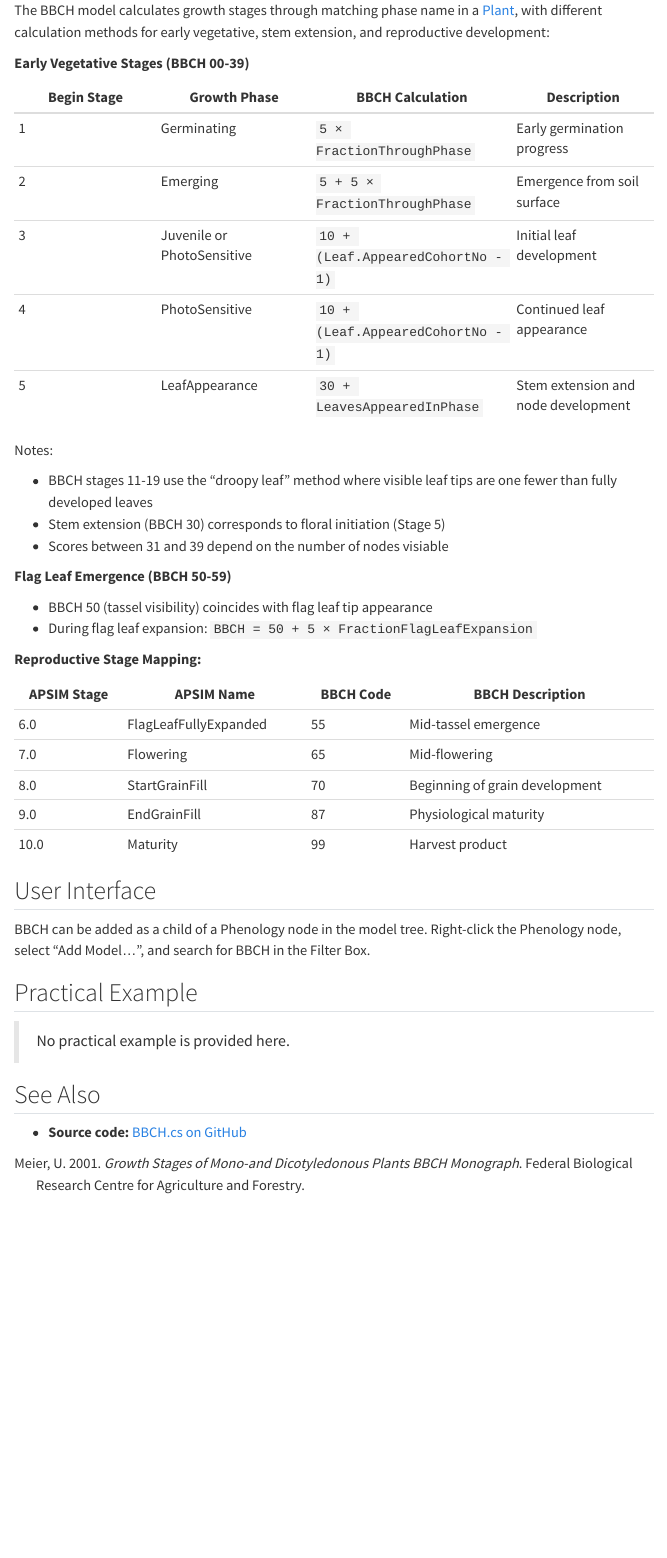
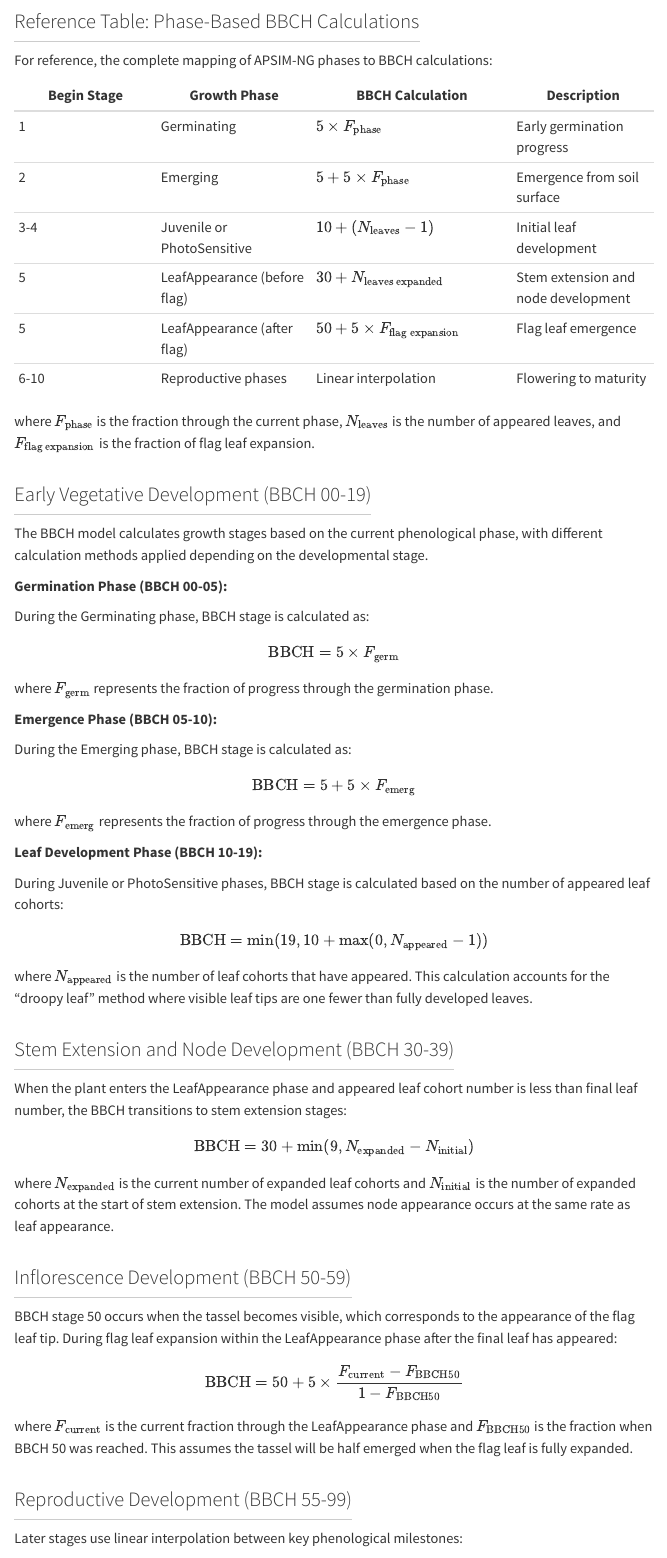
Before and after one commit to byzheng/apsimng-notes, a Quarto document (docs/Models/PMF/Phenology/Scales/BBCH.qmd): the page in a window 1100 px wide, from 1710 px down before the commit and from 1420 px down after it. Rendered offline with R 4.5, knitr and Pandoc in place of Quarto, with nearby package versions; menus at the side of the page are left out.

Commit message:
Add bbch

```diff
--- a/docs/Models/PMF/Phenology/Scales/BBCH.qmd
+++ b/docs/Models/PMF/Phenology/Scales/BBCH.qmd
@@ -60,28 +49,78 @@ The BBCH system divides crop development into 10 principal growth stages (0-9),
 {{< include /includes/_processes-intro.md >}}
 
 
-The BBCH model calculates growth stages through matching phase name in a [Plant](/docs/Models/PMF/Plant.qmd), with different calculation methods for early vegetative, stem extension, and reproductive development:
 
-**Early Vegetative Stages (BBCH 00-39)**
+### Reference Table: Phase-Based BBCH Calculations
+
+For reference, the complete mapping of APSIM-NG phases to BBCH calculations:
 
 | Begin Stage | Growth Phase | BBCH Calculation | Description |
 |-------------|--------------|------------------|-------------|
-| 1 | Germinating | `5 × FractionThroughPhase` | Early germination progress |
-| 2 | Emerging | `5 + 5 × FractionThroughPhase` | Emergence from soil surface |
-| 3 | Juvenile or PhotoSensitive | `10 + (Leaf.AppearedCohortNo - 1)` | Initial leaf development |
-| 4 | PhotoSensitive | `10 + (Leaf.AppearedCohortNo - 1)` | Continued leaf appearance |
-| 5 | LeafAppearance | `30 + LeavesAppearedInPhase` | Stem extension and node development |
+| 1 | Germinating | $5 \times F_{\text{phase}}$ | Early germination progress |
+| 2 | Emerging | $5 + 5 \times F_{\text{phase}}$ | Emergence from soil surface |
+| 3-4 | Juvenile or PhotoSensitive | $10 + (N_{\text{leaves}} - 1)$ | Initial leaf development |
+| 5 | LeafAppearance (before flag) | $30 + N_{\text{leaves expanded}}$ | Stem extension and node development |
+| 5 | LeafAppearance (after flag) | $50 + 5 \times F_{\text{flag expansion}}$ | Flag leaf emergence |
+| 6-10 | Reproductive phases | Linear interpolation | Flowering to maturity |
 
-Notes:
-
-- BBCH stages 11-19 use the "droopy leaf" method where visible leaf tips are one fewer than fully developed leaves
-- Stem extension (BBCH 30) corresponds to floral initiation (Stage 5)
-- Scores between 31 and 39 depend on the number of nodes visiable
+where $F_{\text{phase}}$ is the fraction through the current phase, $N_{\text{leaves}}$ is the number of appeared leaves, and $F_{\text{flag expansion}}$ is the fraction of flag leaf expansion.
 
 
-**Flag Leaf Emergence (BBCH 50-59)**
 
-- BBCH 50 (tassel visibility) coincides with flag leaf tip appearance
-- During flag leaf expansion: `BBCH = 50 + 5 × FractionFlagLeafExpansion`
+### Early Vegetative Development (BBCH 00-19)
 
-**Reproductive Stage Mapping:**
+The BBCH model calculates growth stages based on the current phenological phase, with different calculation methods applied depending on the developmental stage.
+
+**Germination Phase (BBCH 00-05):**
+
+During the Germinating phase, BBCH stage is calculated as:
+
+$$
+\text{BBCH} = 5 \times F_{\text{germ}}
+$$
+
+where $F_{\text{germ}}$ represents the fraction of progress through the germination phase.
+
+**Emergence Phase (BBCH 05-10):**
+
+During the Emerging phase, BBCH stage is calculated as:
+
+$$
+\text{BBCH} = 5 + 5 \times F_{\text{emerg}}
+$$
+
+where $F_{\text{emerg}}$ represents the fraction of progress through the emergence phase.
+
+**Leaf Development Phase (BBCH 10-19):**
+
+During Juvenile or PhotoSensitive phases, BBCH stage is calculated based on the number of appeared leaf cohorts:
+
+$$
+\text{BBCH} = \min(19, 10 + \max(0, N_{\text{appeared}} - 1))
+$$
+
+where $N_{\text{appeared}}$ is the number of leaf cohorts that have appeared. This calculation accounts for the "droopy leaf" method where visible leaf tips are one fewer than fully developed leaves.
+
+### Stem Extension and Node Development (BBCH 30-39)
+
+When the plant enters the LeafAppearance phase and appeared leaf cohort number is less than final leaf number, the BBCH transitions to stem extension stages:
+
+$$
+\text{BBCH} = 30 + \min(9, N_{\text{expanded}} - N_{\text{initial}})
+$$
+
+where $N_{\text{expanded}}$ is the current number of expanded leaf cohorts and $N_{\text{initial}}$ is the number of expanded cohorts at the start of stem extension. The model assumes node appearance occurs at the same rate as leaf appearance.
+
+### Inflorescence Development (BBCH 50-59)
+
+BBCH stage 50 occurs when the tassel becomes visible, which corresponds to the appearance of the flag leaf tip. During flag leaf expansion within the LeafAppearance phase after the final leaf has appeared:
+
+$$
+\text{BBCH} = 50 + 5 \times \frac{F_{\text{current}} - F_{\text{BBCH50}}}{1 - F_{\text{BBCH50}}}
+$$
+
+where $F_{\text{current}}$ is the current fraction through the LeafAppearance phase and $F_{\text{BBCH50}}$ is the fraction when BBCH 50 was reached. This assumes the tassel will be half emerged when the flag leaf is fully expanded.
+
+### Reproductive Development (BBCH 55-99)
+
+Later stages use linear interpolation between key phenological milestones:
@@ -99,9 +169,6 @@ Notes:
 
 BBCH can be added as a child of a Phenology node in the model tree. Right-click the Phenology node, select "Add Model...", and search for BBCH in the Filter Box.
 
-## Practical Example
-
-> No practical example is provided here.
 
 ## See Also
 
```
Also changed, not shown: docs/Models/PMF/Phenology/Scales/ZadokPMFWheat.qmd (+0 -17 lines), docs/Models/PMF/Phenology/Scales/BBCH.qmd (42 more changed lines).
